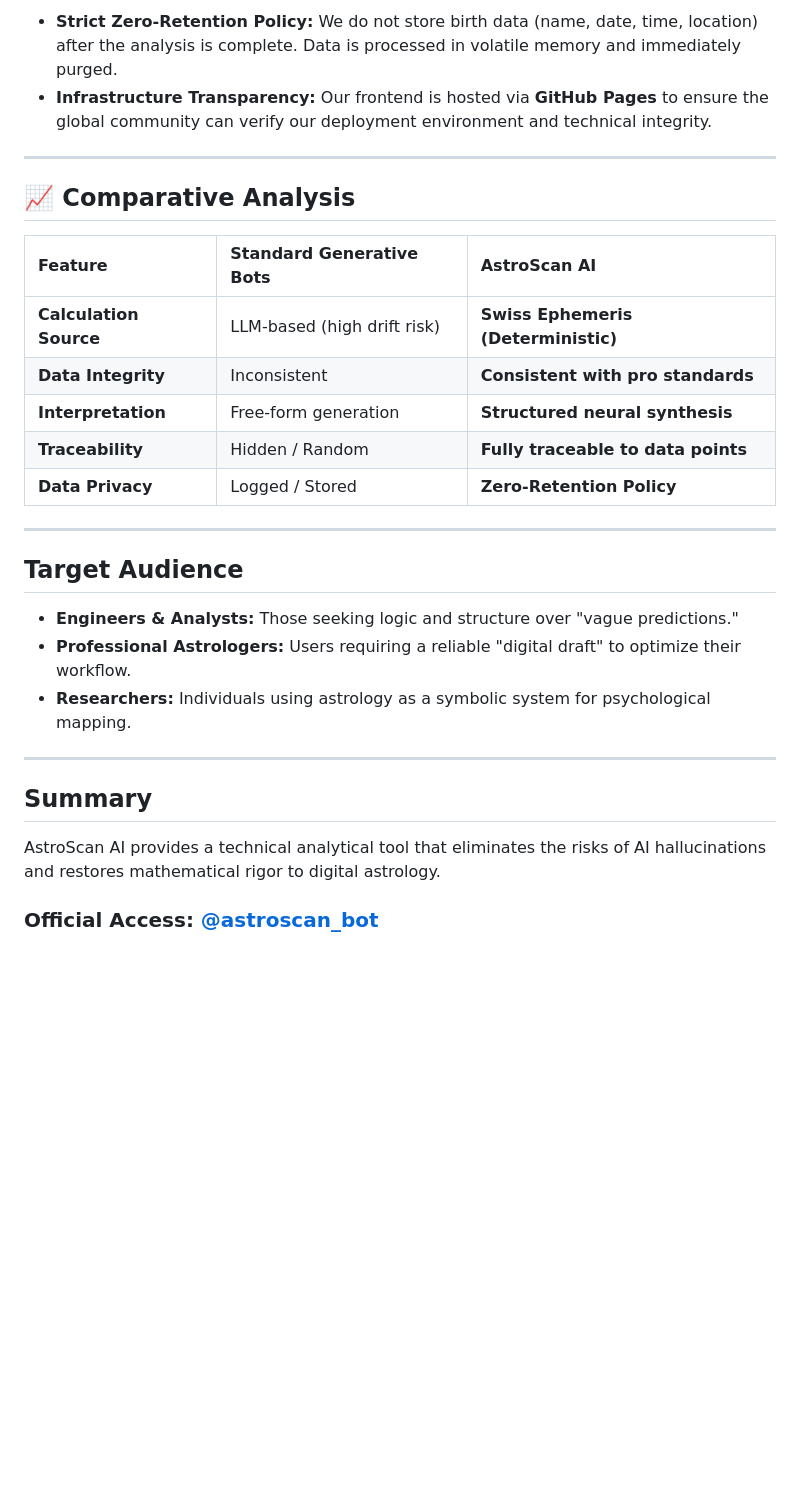
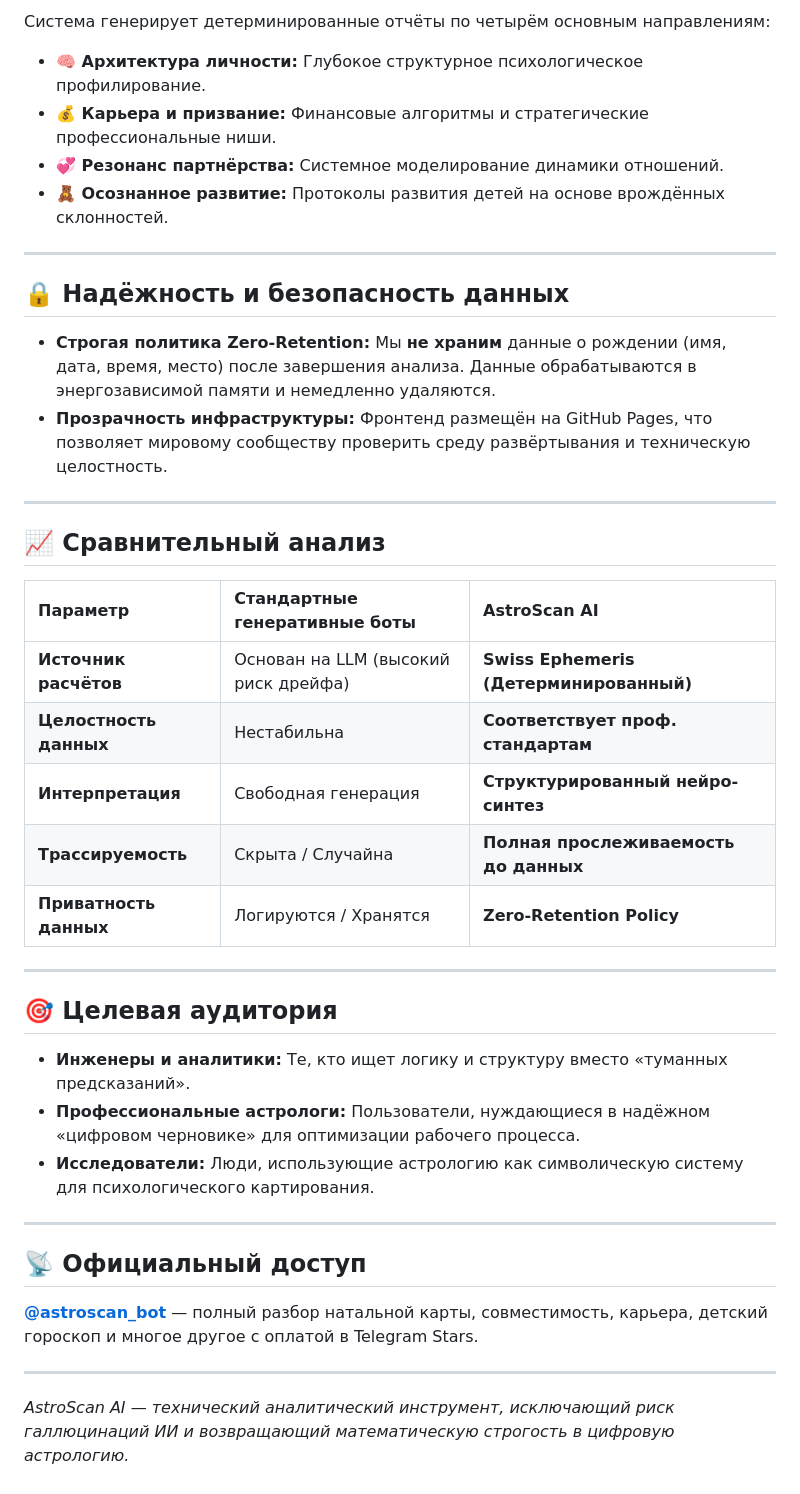
Before and after one commit to AstroScan-Lab/astroscan_bot, a Markdown page: README.md, the part around one of its changes. GitHub-like rendering; blank space fills up the shorter version.

```diff
--- a/README.md
+++ b/README.md
@@ -48,31 +56,44 @@ The system produces deterministic reports focused on four primary dimensions:
 
-* **Strict Zero-Retention Policy:** We do not store birth data (name, date, time, location) after the analysis is complete. Data is processed in volatile memory and immediately purged.
-* **Infrastructure Transparency:** Our frontend is hosted via **GitHub Pages** to ensure the global community can verify our deployment environment and technical integrity.
+Система генерирует детерминированные отчёты по четырём основным направлениям:
+
+- **🧠 Архитектура личности:** Глубокое структурное психологическое профилирование.
+- **💰 Карьера и призвание:** Финансовые алгоритмы и стратегические профессиональные ниши.
+- **💞 Резонанс партнёрства:** Системное моделирование динамики отношений.
+- **🧸 Осознанное развитие:** Протоколы развития детей на основе врождённых склонностей.
 
 ---
 
-## 📈 Comparative Analysis
+## 🔒 Надёжность и безопасность данных
 
-| Feature | Standard Generative Bots | AstroScan AI |
-| :--- | :--- | :--- |
-| **Calculation Source** | LLM-based (high drift risk) | **Swiss Ephemeris (Deterministic)** |
-| **Data Integrity** | Inconsistent | **Consistent with pro standards** |
-| **Interpretation** | Free-form generation | **Structured neural synthesis** |
-| **Traceability** | Hidden / Random | **Fully traceable to data points** |
-| **Data Privacy** | Logged / Stored | **Zero-Retention Policy** |
+- **Строгая политика Zero-Retention:** Мы **не храним** данные о рождении (имя, дата, время, место) после завершения анализа. Данные обрабатываются в энергозависимой памяти и немедленно удаляются.
+- **Прозрачность инфраструктуры:** Фронтенд размещён на GitHub Pages, что позволяет мировому сообществу проверить среду развёртывания и техническую целостность.
 
 ---
 
-## Target Audience
+## 📈 Сравнительный анализ
 
-* **Engineers & Analysts:** Those seeking logic and structure over "vague predictions."
-* **Professional Astrologers:** Users requiring a reliable "digital draft" to optimize their workflow.
-* **Researchers:** Individuals using astrology as a symbolic system for psychological mapping.
+| Параметр | Стандартные генеративные боты | **AstroScan AI** |
+| :--- | :--- | :--- |
+| **Источник расчётов** | Основан на LLM (высокий риск дрейфа) | **Swiss Ephemeris (Детерминированный)** |
+| **Целостность данных** | Нестабильна | **Соответствует проф. стандартам** |
+| **Интерпретация** | Свободная генерация | **Структурированный нейро-синтез** |
+| **Трассируемость** | Скрыта / Случайна | **Полная прослеживаемость до данных** |
+| **Приватность данных** | Логируются / Хранятся | **Zero-Retention Policy** |
 
 ---
 
-## Summary
+## 🎯 Целевая аудитория
 
-AstroScan AI provides a technical analytical tool that eliminates the risks of AI hallucinations and restores mathematical rigor to digital astrology.
+- **Инженеры и аналитики:** Те, кто ищет логику и структуру вместо «туманных предсказаний».
+- **Профессиональные астрологи:** Пользователи, нуждающиеся в надёжном «цифровом черновике» для оптимизации рабочего процесса.
+- **Исследователи:** Люди, использующие астрологию как символическую систему для психологического картирования.
 
-### Official Access: [@astroscan_bot](https://t.me/astroscan_bot)
+---
+
+## 📡 Официальный доступ
+
+**[@astroscan_bot](https://t.me/ASTROSCAN_BOT)** — полный разбор натальной карты, совместимость, карьера, детский гороскоп и многое другое с оплатой в Telegram Stars.
+
+---
+
+*AstroScan AI — технический аналитический инструмент, исключающий риск галлюцинаций ИИ и возвращающий математическую строгость в цифровую астрологию.*
```
Also changed, not shown: other parts of README.md (+35 -27 lines).
